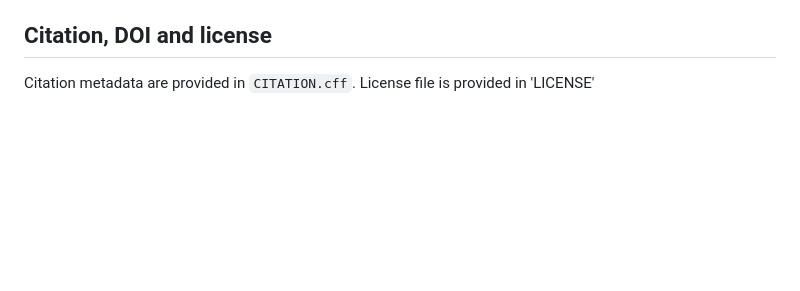
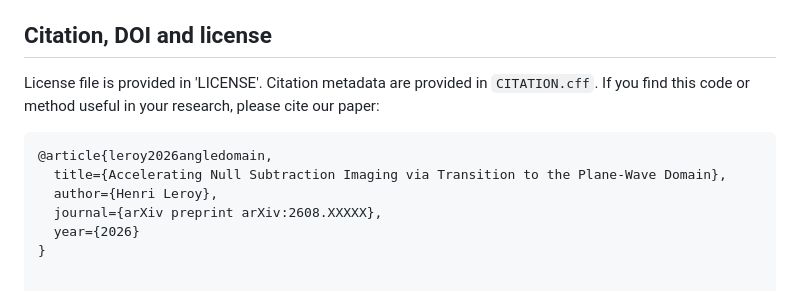
Before and after one commit to hacheleroy/angle_domain_NSI, a Markdown page: README.md, the part around the change. Drawn GitHub-style; blank space fills up the shorter version.

Commit message:
Update citation and license information in README
Added citation information and BibTeX entry for referencing the paper.

````diff
--- a/README.md
+++ b/README.md
@@ -148,5 +148,13 @@ Git so reported results cannot be overwritten accidentally.
 
 ## Citation, DOI and license
 
-Citation metadata are provided in `CITATION.cff`.
-License file is provided in 'LICENSE'
+License file is provided in 'LICENSE'. Citation metadata are provided in `CITATION.cff`.
+If you find this code or method useful in your research, please cite our paper:
+
+```bibtex
+@article{leroy2026angledomain,
+  title={Accelerating Null Subtraction Imaging via Transition to the Plane-Wave Domain},
+  author={Henri Leroy},
+  journal={arXiv preprint arXiv:2608.XXXXX},
+  year={2026}
+}
````
